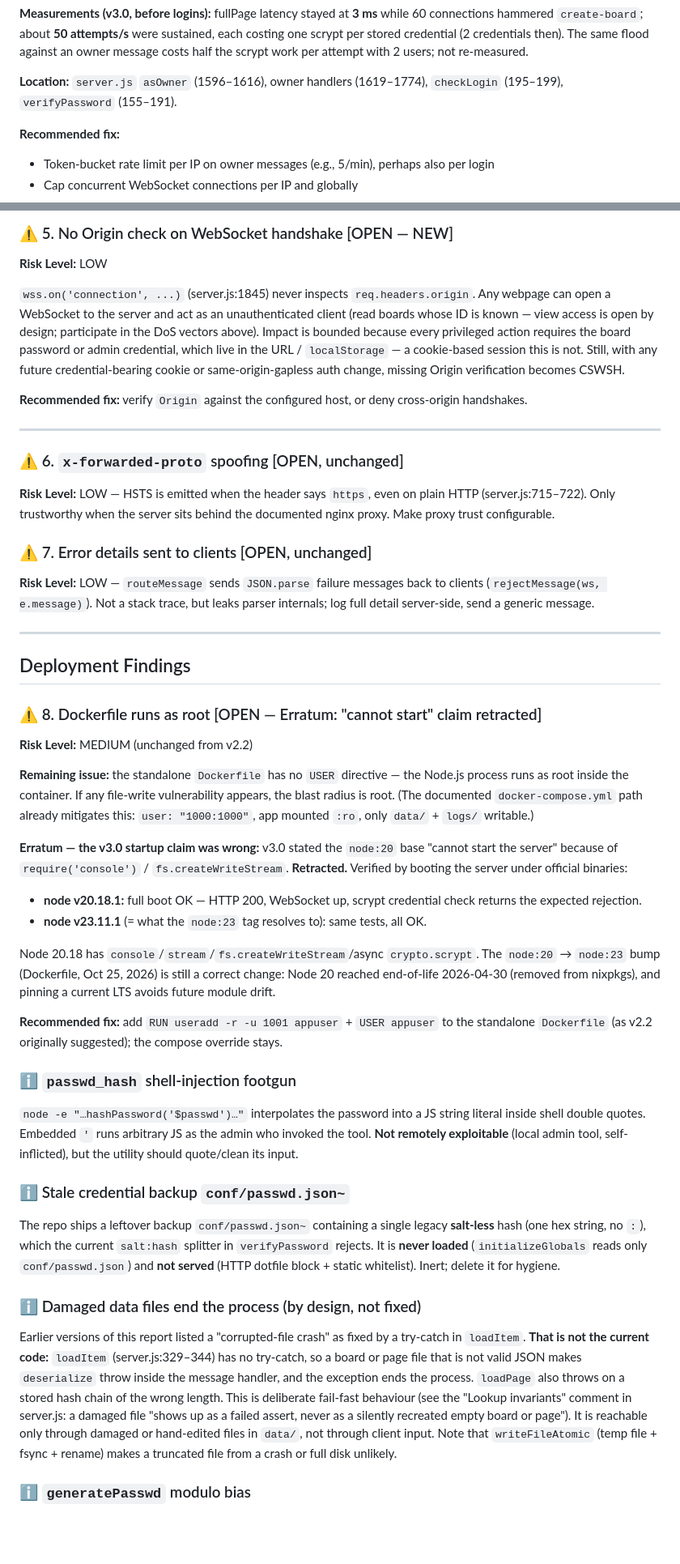
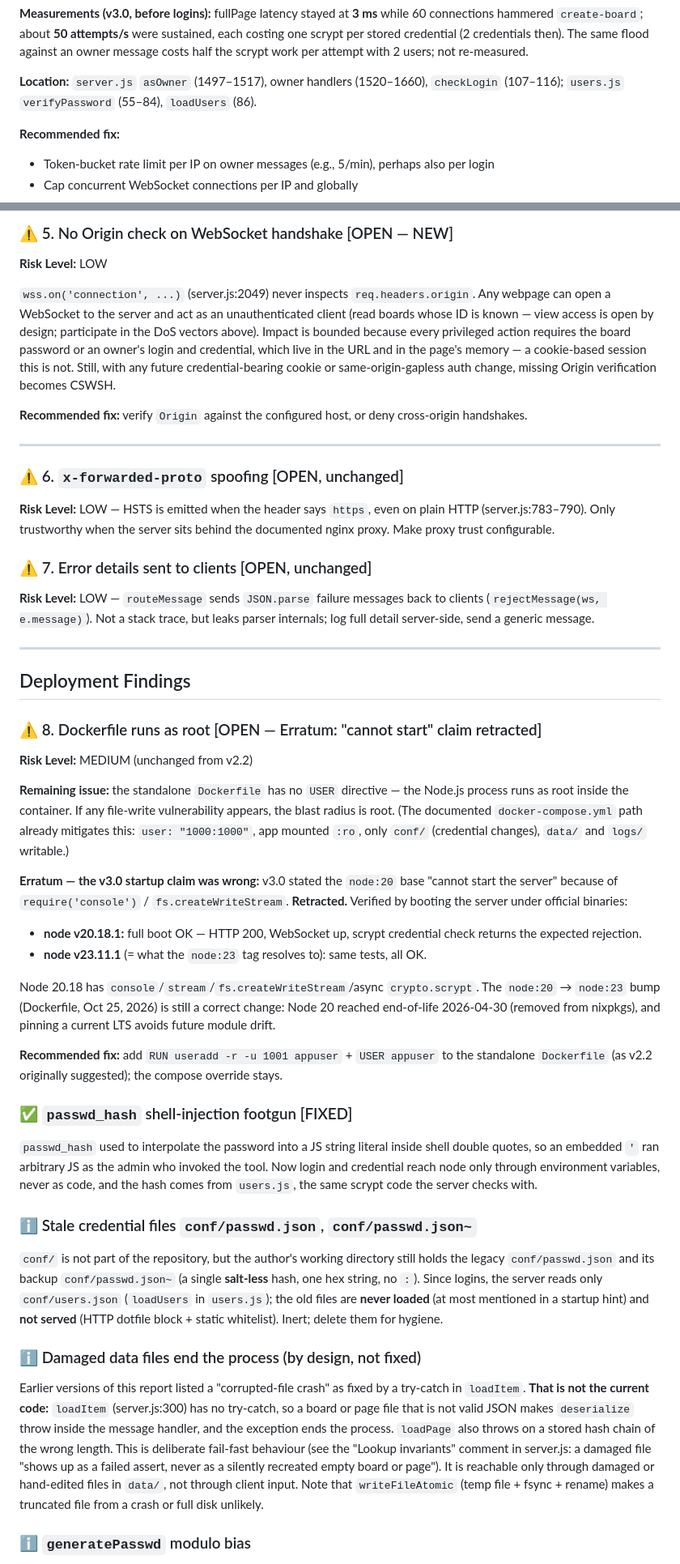
Before and after one commit to k-u-bux/kubux-whiteboard-server, a Markdown page: server-security.md, 2 parts joined by grey strips. Shown at 81% size. Drawn GitHub-style; blank space fills up the shorter version.

Commit message:
server-security.md: match the current code (3.6)
Text only, no new live tests, findings unchanged. The credential is
kept in the page's memory only, not in localStorage (storage audit,
Finding 5, Recommendation 8). The compose file also mounts conf/
writable (Finding 8). The passwd_hash footgun is fixed. conf/ is not
in the repository, and the server reads only conf/users.json. Control
4 mentions the single scrypt implementation in users.js, the user
file read per check and written with mode 600. Line numbers updated.

```diff
--- a/server-security.md
+++ b/server-security.md
@@ -102,7 +102,7 @@ Unchanged: `deserialize` reviver handles only `__type: BigInt|Set|Map`; no `__pr
 
 **Measurements (v3.0, before logins):** fullPage latency stayed at **3 ms** while 60 connections hammered `create-board`; about **50 attempts/s** were sustained, each costing one scrypt per stored credential (2 credentials then). The same flood against an owner message costs half the scrypt work per attempt with 2 users; not re-measured.
 
-**Location:** `server.js` `asOwner` (1596–1616), owner handlers (1619–1774), `checkLogin` (195–199), `verifyPassword` (155–191).
+**Location:** `server.js` `asOwner` (1497–1517), owner handlers (1520–1660), `checkLogin` (107–116); `users.js` `verifyPassword` (55–84), `loadUsers` (86).
 
 **Recommended fix:**
 - Token-bucket rate limit per IP on owner messages (e.g., 5/min), perhaps also per login
@@ -157,7 +157,7 @@ The existing production `logs/debug.log` (~792 KB) contains board passwords in c
 
 **Risk Level:** LOW
 
-`wss.on('connection', ...)` (server.js:1845) never inspects `req.headers.origin`. Any webpage can open a WebSocket to the server and act as an unauthenticated client (read boards whose ID is known — view access is open by design; participate in the DoS vectors above). Impact is bounded because every privileged action requires the board password or admin credential, which live in the URL / `localStorage` — a cookie-based session this is not. Still, with any future credential-bearing cookie or same-origin-gapless auth change, missing Origin verification becomes CSWSH.
+`wss.on('connection', ...)` (server.js:2049) never inspects `req.headers.origin`. Any webpage can open a WebSocket to the server and act as an unauthenticated client (read boards whose ID is known — view access is open by design; participate in the DoS vectors above). Impact is bounded because every privileged action requires the board password or an owner's login and credential, which live in the URL and in the page's memory — a cookie-based session this is not. Still, with any future credential-bearing cookie or same-origin-gapless auth change, missing Origin verification becomes CSWSH.
 
 **Recommended fix:** verify `Origin` against the configured host, or deny cross-origin handshakes.
 
@@ -165,7 +165,7 @@ The existing production `logs/debug.log` (~792 KB) contains board passwords in c
 
 ### ⚠️ 6. `x-forwarded-proto` spoofing [OPEN, unchanged]
 
-**Risk Level:** LOW — HSTS is emitted when the header says `https`, even on plain HTTP (server.js:715–722). Only trustworthy when the server sits behind the documented nginx proxy. Make proxy trust configurable.
+**Risk Level:** LOW — HSTS is emitted when the header says `https`, even on plain HTTP (server.js:783–790). Only trustworthy when the server sits behind the documented nginx proxy. Make proxy trust configurable.
 
 ### ⚠️ 7. Error details sent to clients [OPEN, unchanged]
 
@@ -179,7 +179,7 @@ The existing production `logs/debug.log` (~792 KB) contains board passwords in c
 
 **Risk Level:** MEDIUM (unchanged from v2.2)
 
-**Remaining issue:** the standalone `Dockerfile` has no `USER` directive — the Node.js process runs as root inside the container. If any file-write vulnerability appears, the blast radius is root. (The documented `docker-compose.yml` path already mitigates this: `user: "1000:1000"`, app mounted `:ro`, only `data/` + `logs/` writable.)
+**Remaining issue:** the standalone `Dockerfile` has no `USER` directive — the Node.js process runs as root inside the container. If any file-write vulnerability appears, the blast radius is root. (The documented `docker-compose.yml` path already mitigates this: `user: "1000:1000"`, app mounted `:ro`, only `conf/` (credential changes), `data/` and `logs/` writable.)
 
 **Erratum — the v3.0 startup claim was wrong:** v3.0 stated the `node:20` base "cannot start the server" because of `require('console')` / `fs.createWriteStream`. **Retracted.** Verified by booting the server under official binaries:
 - **node v20.18.1:** full boot OK — HTTP 200, WebSocket up, scrypt credential check returns the expected rejection.
@@ -189,17 +189,17 @@ Node 20.18 has `console`/`stream`/`fs.createWriteStream`/async `crypto.scrypt`.
 
 **Recommended fix:** add `RUN useradd -r -u 1001 appuser` + `USER appuser` to the standalone `Dockerfile` (as v2.2 originally suggested); the compose override stays.
 
-### ℹ️ `passwd_hash` shell-injection footgun
+### ✅ `passwd_hash` shell-injection footgun [FIXED]
 
-`node -e "…hashPassword('$passwd')…"` interpolates the password into a JS string literal inside shell double quotes. Embedded `'` runs arbitrary JS as the admin who invoked the tool. **Not remotely exploitable** (local admin tool, self-inflicted), but the utility should quote/clean its input.
+`passwd_hash` used to interpolate the password into a JS string literal inside shell double quotes, so an embedded `'` ran arbitrary JS as the admin who invoked the tool. Now login and credential reach node only through environment variables, never as code, and the hash comes from `users.js`, the same scrypt code the server checks with.
 
-### ℹ️ Stale credential backup `conf/passwd.json~`
+### ℹ️ Stale credential files `conf/passwd.json`, `conf/passwd.json~`
 
-The repo ships a leftover backup `conf/passwd.json~` containing a single legacy **salt-less** hash (one hex string, no `:`), which the current `salt:hash` splitter in `verifyPassword` rejects. It is **never loaded** (`initializeGlobals` reads only `conf/passwd.json`) and **not served** (HTTP dotfile block + static whitelist). Inert; delete it for hygiene.
+`conf/` is not part of the repository, but the author's working directory still holds the legacy `conf/passwd.json` and its backup `conf/passwd.json~` (a single **salt-less** hash, one hex string, no `:`). Since logins, the server reads only `conf/users.json` (`loadUsers` in `users.js`); the old files are **never loaded** (at most mentioned in a startup hint) and **not served** (HTTP dotfile block + static whitelist). Inert; delete them for hygiene.
 
 ### ℹ️ Damaged data files end the process (by design, not fixed)
 
-Earlier versions of this report listed a "corrupted-file crash" as fixed by a try-catch in `loadItem`. **That is not the current code:** `loadItem` (server.js:329–344) has no try-catch, so a board or page file that is not valid JSON makes `deserialize` throw inside the message handler, and the exception ends the process. `loadPage` also throws on a stored hash chain of the wrong length. This is deliberate fail-fast behaviour (see the "Lookup invariants" comment in server.js: a damaged file "shows up as a failed assert, never as a silently recreated empty board or page"). It is reachable only through damaged or hand-edited files in `data/`, not through client input. Note that `writeFileAtomic` (temp file + fsync + rename) makes a truncated file from a crash or full disk unlikely.
+Earlier versions of this report listed a "corrupted-file crash" as fixed by a try-catch in `loadItem`. **That is not the current code:** `loadItem` (server.js:300) has no try-catch, so a board or page file that is not valid JSON makes `deserialize` throw inside the message handler, and the exception ends the process. `loadPage` also throws on a stored hash chain of the wrong length. This is deliberate fail-fast behaviour (see the "Lookup invariants" comment in server.js: a damaged file "shows up as a failed assert, never as a silently recreated empty board or page"). It is reachable only through damaged or hand-edited files in `data/`, not through client input. Note that `writeFileAtomic` (temp file + fsync + rename) makes a truncated file from a crash or full disk unlikely.
 
 ### ℹ️ `generatePasswd` modulo bias
 
```
Also changed, not shown: other parts of server-security.md (+7 -5 lines).
